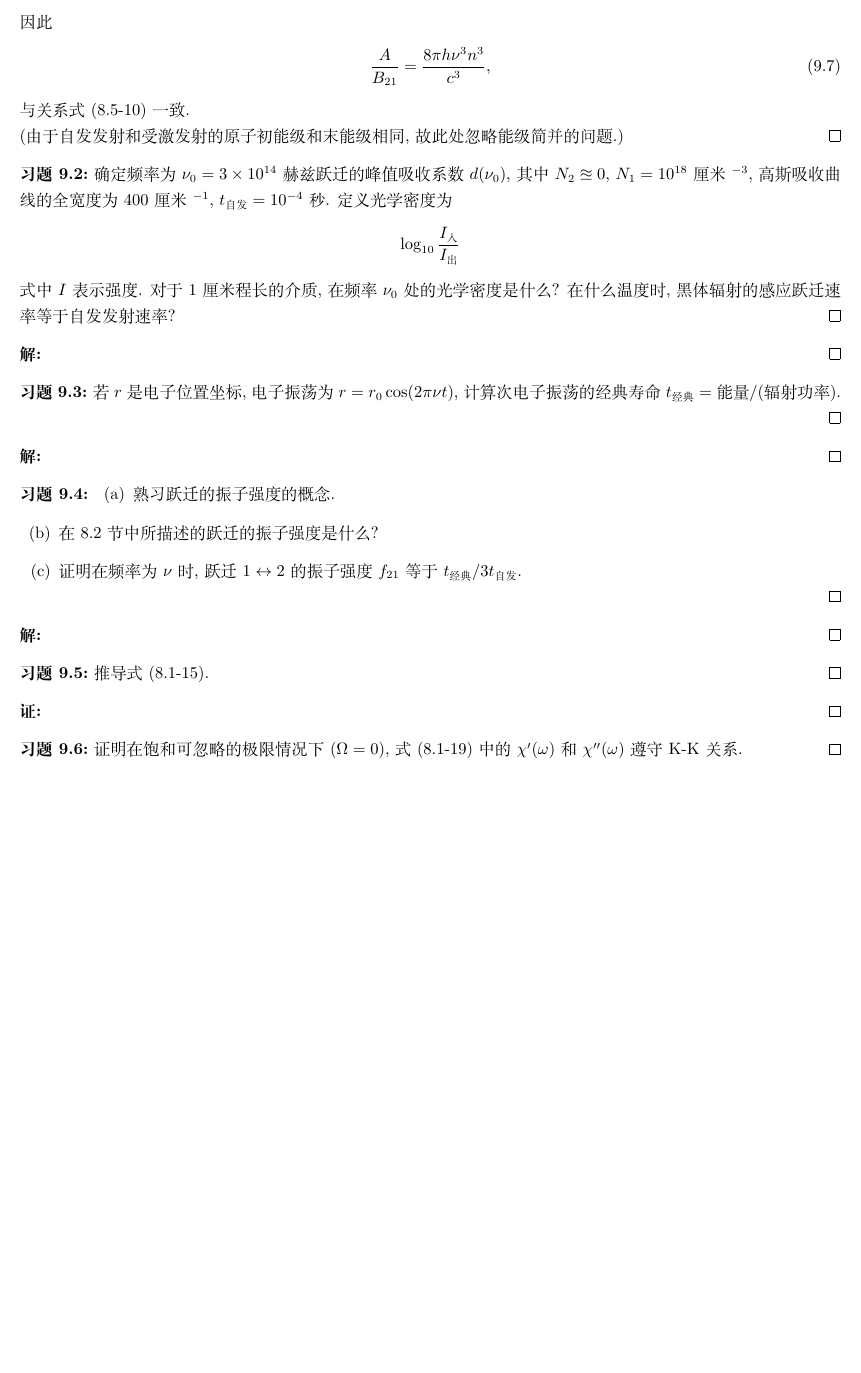
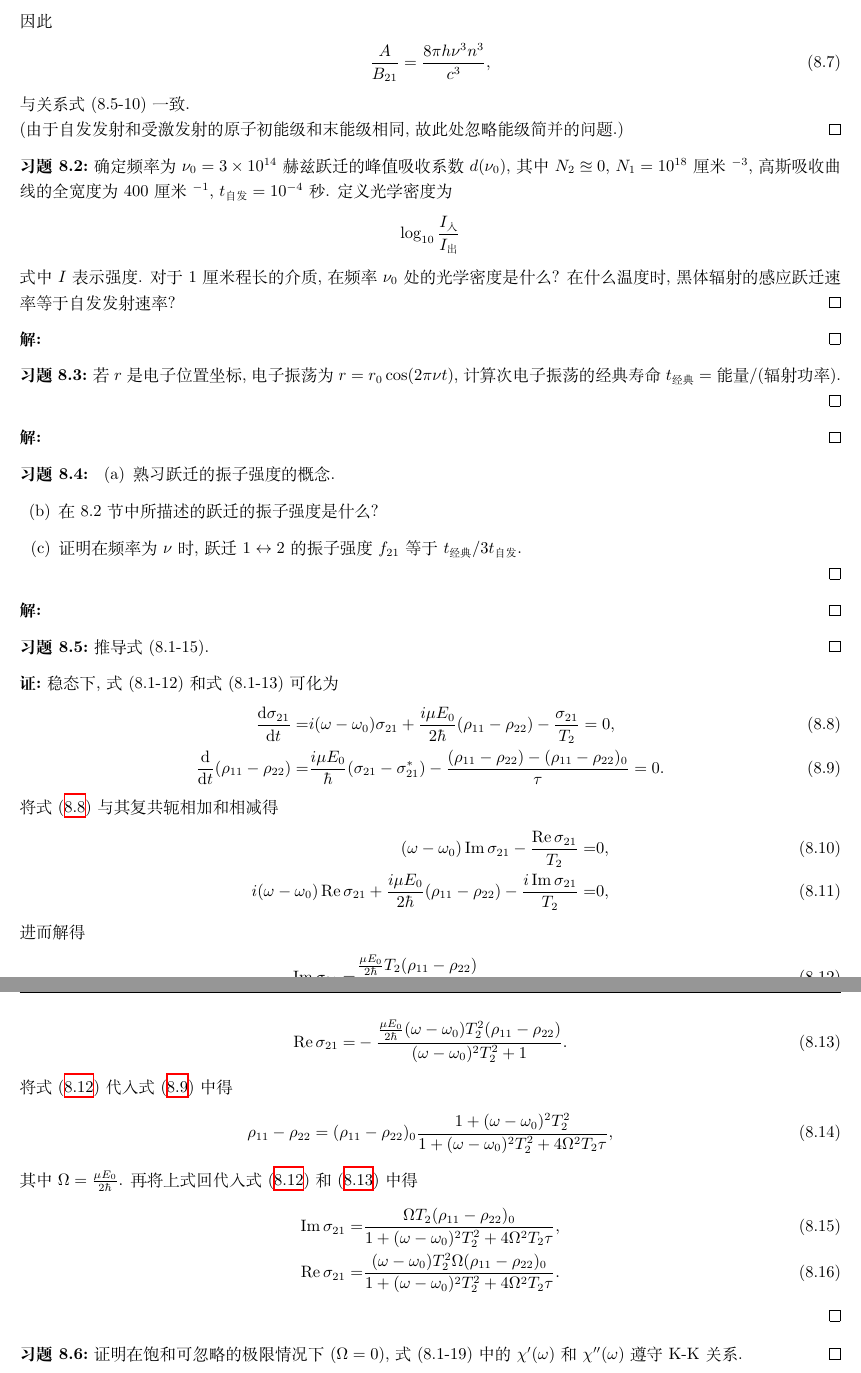
Before and after one commit to Chen-Jialin/Quantum-Electronics-Assignments, a LaTeX document (chap-8.tex): part of page 2 of 2 before the commit and two parts of pages 2 and 3 of 3 after it, the two joined at a grey line, cut so that both start at the same text, the shorter picture padded with empty space. Compiled offline with XeLaTeX.

Commit message:
8.5 finished

```diff
--- a/chap-8.tex
+++ b/chap-8.tex
@@ -88,7 +88,35 @@
     推导式 (8.1-15).
 \end{exe}
 \begin{pf}
-
+    稳态下, 式 (8.1-12) 和式 (8.1-13) 可化为
+    \begin{align}
+        \label{8.5-1}
+        \frac{\mathrm{d}\sigma_{21}}{\mathrm{d}t}=&i(\omega-\omega_0)\sigma_{21}+\frac{i\mu E_0}{2\hbar}(\rho_{11}-\rho_{22})-\frac{\sigma_{21}}{T_2}=0,\\
+        \label{8.5-2}
+        \frac{\mathrm{d}}{\mathrm{d}t}(\rho_{11}-\rho_{22})=&\frac{i\mu E_0}{\hbar}(\sigma_{21}-\sigma_{21}^*)-\frac{(\rho_{11}-\rho_{22})-(\rho_{11}-\rho_{22})_0}{\tau}=0.
+    \end{align}
+    将式 \eqref{8.5-1} 与其复共轭相加和相减得
+    \begin{align}
+        (\omega-\omega_0)\im\sigma_{21}-\frac{\re\sigma_{21}}{T_2}=&0,\\
+        i(\omega-\omega_0)\re\sigma_{21}+\frac{i\mu E_0}{2\hbar}(\rho_{11}-\rho_{22})-\frac{i\im\sigma_{21}}{T_2}=&0,
+    \end{align}
+    进而解得
+    \begin{align}
+        \label{8.5-3}
+        \im\sigma_{21}=&\frac{\frac{\mu E_0}{2\hbar}T_2(\rho_{11}-\rho_{22})}{(\omega-\omega_0)^2T_2^2+1},\\
+        \label{8.5-4}
+        \re\sigma_{21}=&-\frac{\frac{\mu E_0}{2\hbar}(\omega-\omega_0)T_2^2(\rho_{11}-\rho_{22})}{(\omega-\omega_0)^2T_2^2+1}.
+    \end{align}
+    将式 \eqref{8.5-3} 代入式 \eqref{8.5-2} 中得
+    \begin{align}
+        \rho_{11}-\rho_{22}=(\rho_{11}-\rho_{22})_0\frac{1+(\omega-\omega_0)^2T_2^2}{1+(\omega-\omega_0)^2T_2^2+4\Omega^2T_2\tau},
+    \end{align}
+    其中 $\Omega=\frac{\mu E_0}{2\hbar}$.
+    再将上式回代入式 \eqref{8.5-3} 和 \eqref{8.5-4} 中得
+    \begin{align}
+        \im\sigma_{21}=&\frac{\Omega T_2(\rho_{11}-\rho_{22})_0}{1+(\omega-\omega_0)^2T_2^2+4\Omega^2T_2\tau},\\
+        \re\sigma_{21}=&\frac{(\omega-\omega_0)T_2^2\Omega(\rho_{11}-\rho_{22})_0}{1+(\omega-\omega_0)^2T_2^2+4\Omega^2T_2\tau}.
+    \end{align}
 \end{pf}
 
 \begin{exe}
```
Also changed, not shown: chap-8.tex (4 more changed lines).
